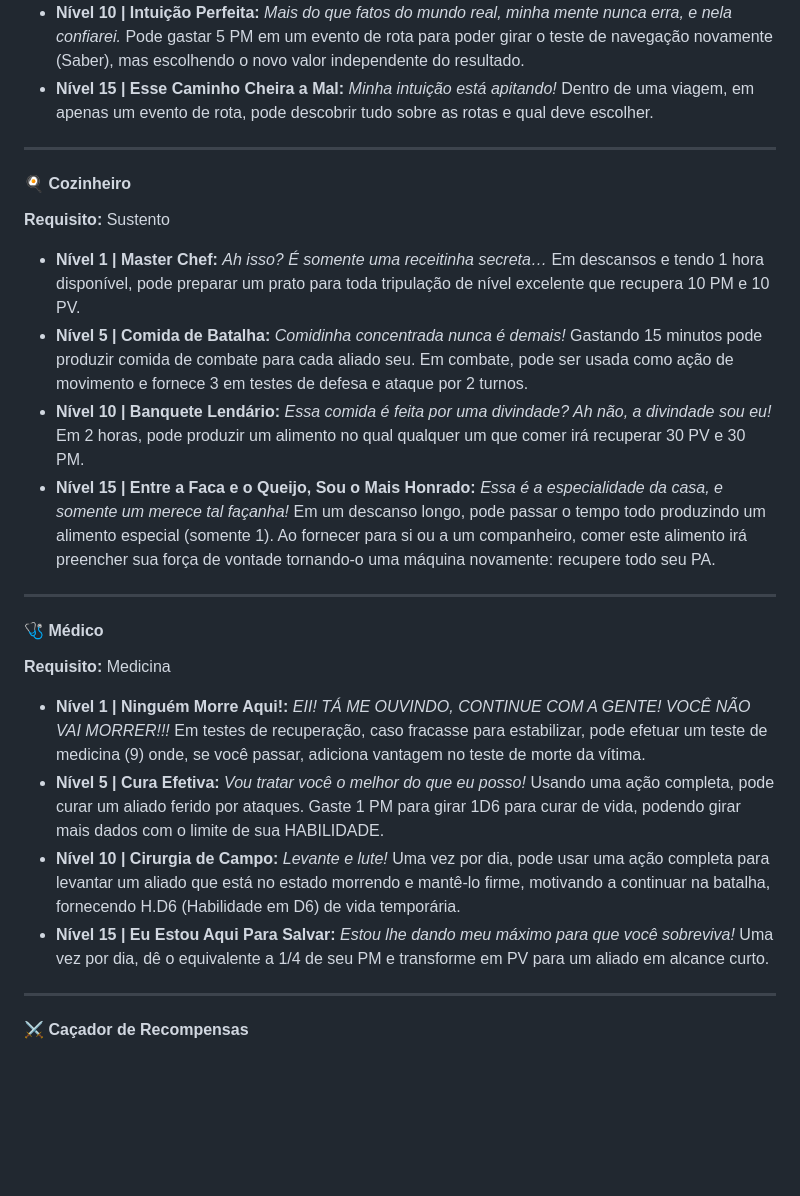
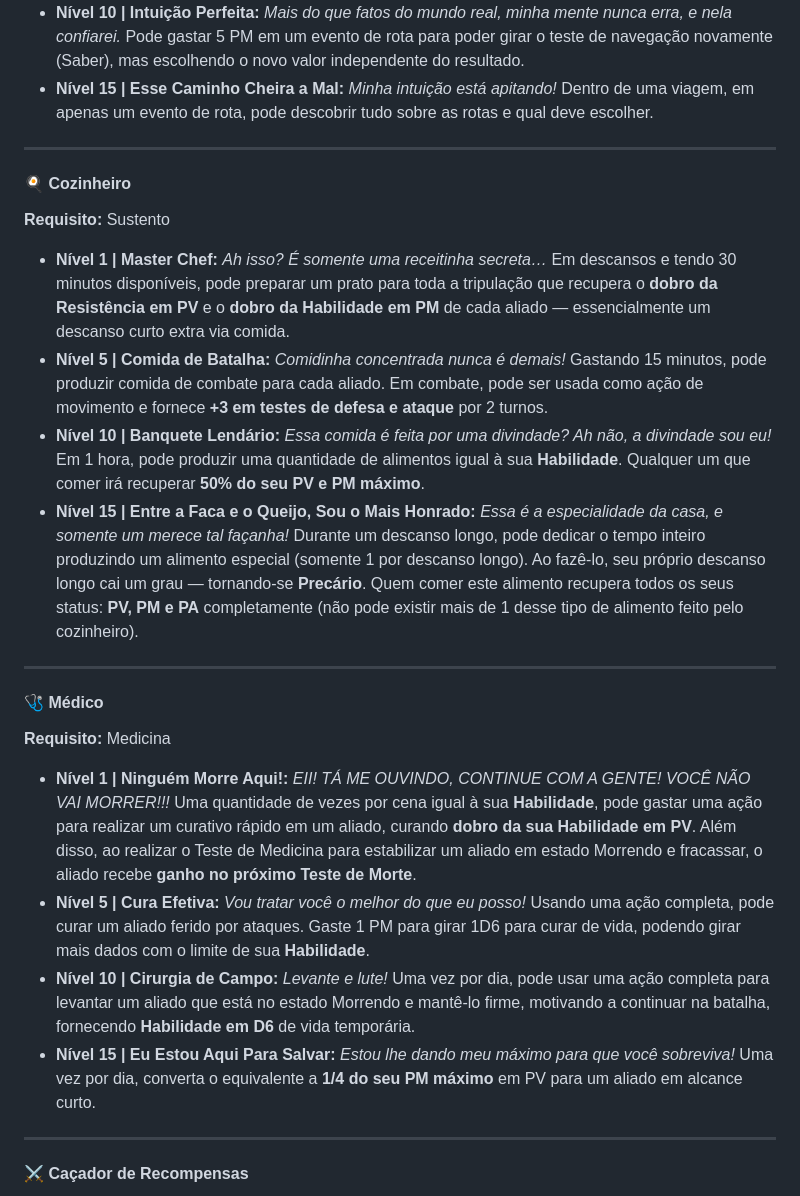
Before and after one commit to AleFeroiz/3DeT-Utopia, a Markdown page: regras/05-profissoes.md, the part around one of its changes. Drawn GitHub-style; blank space fills up the shorter version.

```diff
--- a/regras/05-profissoes.md
+++ b/regras/05-profissoes.md
@@ -41,23 +41,24 @@ Além de uma raça, você deve escolher qual será sua especialização… sua p
 * **Nível 15 | Esse Caminho Cheira a Mal:** *Minha intuição está apitando!* Dentro de uma viagem, em apenas um evento de rota, pode descobrir tudo sobre as rotas e qual deve escolher.
 
 ---
+
 #### 🍳 Cozinheiro
 **Requisito:** Sustento
 
-* **Nível 1 | Master Chef:** *Ah isso? É somente uma receitinha secreta…* Em descansos e tendo 1 hora disponível, pode preparar um prato para toda tripulação de nível excelente que recupera 10 PM e 10 PV.
-* **Nível 5 | Comida de Batalha:** *Comidinha concentrada nunca é demais!* Gastando 15 minutos pode produzir comida de combate para cada aliado seu. Em combate, pode ser usada como ação de movimento e fornece 3 em testes de defesa e ataque por 2 turnos.
-* **Nível 10 | Banquete Lendário:** *Essa comida é feita por uma divindade? Ah não, a divindade sou eu!* Em 2 horas, pode produzir um alimento no qual qualquer um que comer irá recuperar 30 PV e 30 PM.
-* **Nível 15 | Entre a Faca e o Queijo, Sou o Mais Honrado:** *Essa é a especialidade da casa, e somente um merece tal façanha!* Em um descanso longo, pode passar o tempo todo produzindo um alimento especial (somente 1). Ao fornecer para si ou a um companheiro, comer este alimento irá preencher sua força de vontade tornando-o uma máquina novamente: recupere todo seu PA.
+- **Nível 1 | Master Chef:** _Ah isso? É somente uma receitinha secreta…_ Em descansos e tendo 30 minutos disponíveis, pode preparar um prato para toda a tripulação que recupera o **dobro da Resistência em PV** e o **dobro da Habilidade em PM** de cada aliado — essencialmente um descanso curto extra via comida.
+- **Nível 5 | Comida de Batalha:** _Comidinha concentrada nunca é demais!_ Gastando 15 minutos, pode produzir comida de combate para cada aliado. Em combate, pode ser usada como ação de movimento e fornece **+3 em testes de defesa e ataque** por 2 turnos.
+- **Nível 10 | Banquete Lendário:** _Essa comida é feita por uma divindade? Ah não, a divindade sou eu!_ Em 1 hora, pode produzir uma quantidade de alimentos igual à sua **Habilidade**. Qualquer um que comer irá recuperar **50% do seu PV e PM máximo**.
+- **Nível 15 | Entre a Faca e o Queijo, Sou o Mais Honrado:** _Essa é a especialidade da casa, e somente um merece tal façanha!_ Durante um descanso longo, pode dedicar o tempo inteiro produzindo um alimento especial (somente 1 por descanso longo). Ao fazê-lo, seu próprio descanso longo cai um grau — tornando-se **Precário**. Quem comer este alimento recupera todos os seus status: **PV, PM e PA** completamente (não pode existir mais de 1 desse tipo de alimento feito pelo cozinheiro).
 
 ---
 
 #### 🩺 Médico
 **Requisito:** Medicina
 
-* **Nível 1 | Ninguém Morre Aqui!:** *EII! TÁ ME OUVINDO, CONTINUE COM A GENTE! VOCÊ NÃO VAI MORRER!!!* Em testes de recuperação, caso fracasse para estabilizar, pode efetuar um teste de medicina (9) onde, se você passar, adiciona vantagem no teste de morte da vítima.
-* **Nível 5 | Cura Efetiva:** *Vou tratar você o melhor do que eu posso!* Usando uma ação completa, pode curar um aliado ferido por ataques. Gaste 1 PM para girar 1D6 para curar de vida, podendo girar mais dados com o limite de sua HABILIDADE.
-* **Nível 10 | Cirurgia de Campo:** *Levante e lute!* Uma vez por dia, pode usar uma ação completa para levantar um aliado que está no estado morrendo e mantê-lo firme, motivando a continuar na batalha, fornecendo H.D6 (Habilidade em D6) de vida temporária.
-* **Nível 15 | Eu Estou Aqui Para Salvar:** *Estou lhe dando meu máximo para que você sobreviva!* Uma vez por dia, dê o equivalente a 1/4 de seu PM e transforme em PV para um aliado em alcance curto.
+- **Nível 1 | Ninguém Morre Aqui!:** _EII! TÁ ME OUVINDO, CONTINUE COM A GENTE! VOCÊ NÃO VAI MORRER!!!_ Uma quantidade de vezes por cena igual à sua **Habilidade**, pode gastar uma ação para realizar um curativo rápido em um aliado, curando **dobro da sua Habilidade em PV**. Além disso, ao realizar o Teste de Medicina para estabilizar um aliado em estado Morrendo e fracassar, o aliado recebe **ganho no próximo Teste de Morte**.
+- **Nível 5 | Cura Efetiva:** _Vou tratar você o melhor do que eu posso!_ Usando uma ação completa, pode curar um aliado ferido por ataques. Gaste 1 PM para girar 1D6 para curar de vida, podendo girar mais dados com o limite de sua **Habilidade**.
+- **Nível 10 | Cirurgia de Campo:** _Levante e lute!_ Uma vez por dia, pode usar uma ação completa para levantar um aliado que está no estado Morrendo e mantê-lo firme, motivando a continuar na batalha, fornecendo **Habilidade em D6** de vida temporária.
+- **Nível 15 | Eu Estou Aqui Para Salvar:** _Estou lhe dando meu máximo para que você sobreviva!_ Uma vez por dia, converta o equivalente a **1/4 do seu PM máximo** em PV para um aliado em alcance curto.
 
 ---
 
```
Also changed, not shown: other parts of regras/05-profissoes.md (+6 -5 lines), regras/07-vantagens.md (+5 -0 lines), regras/08-desvantagens.md (+4 -0 lines).
